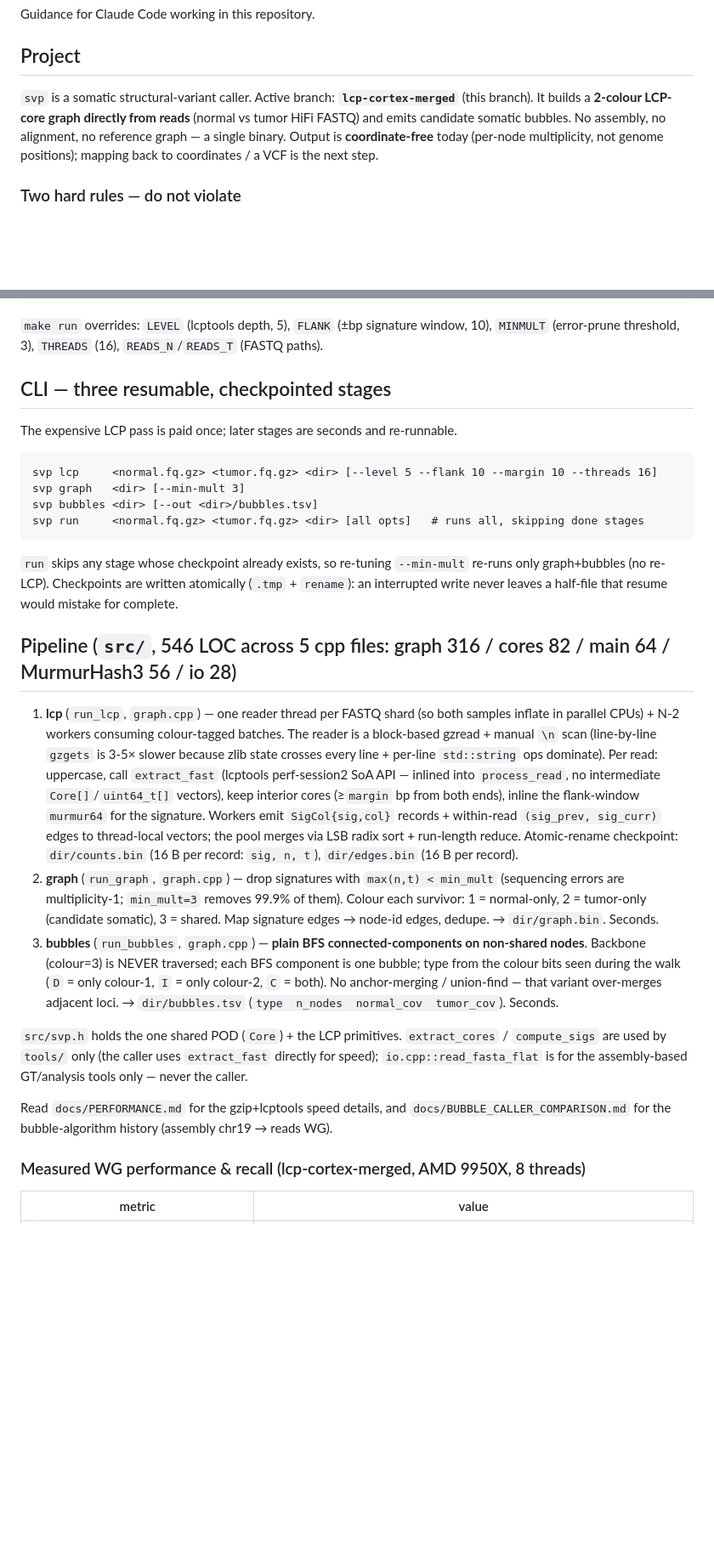
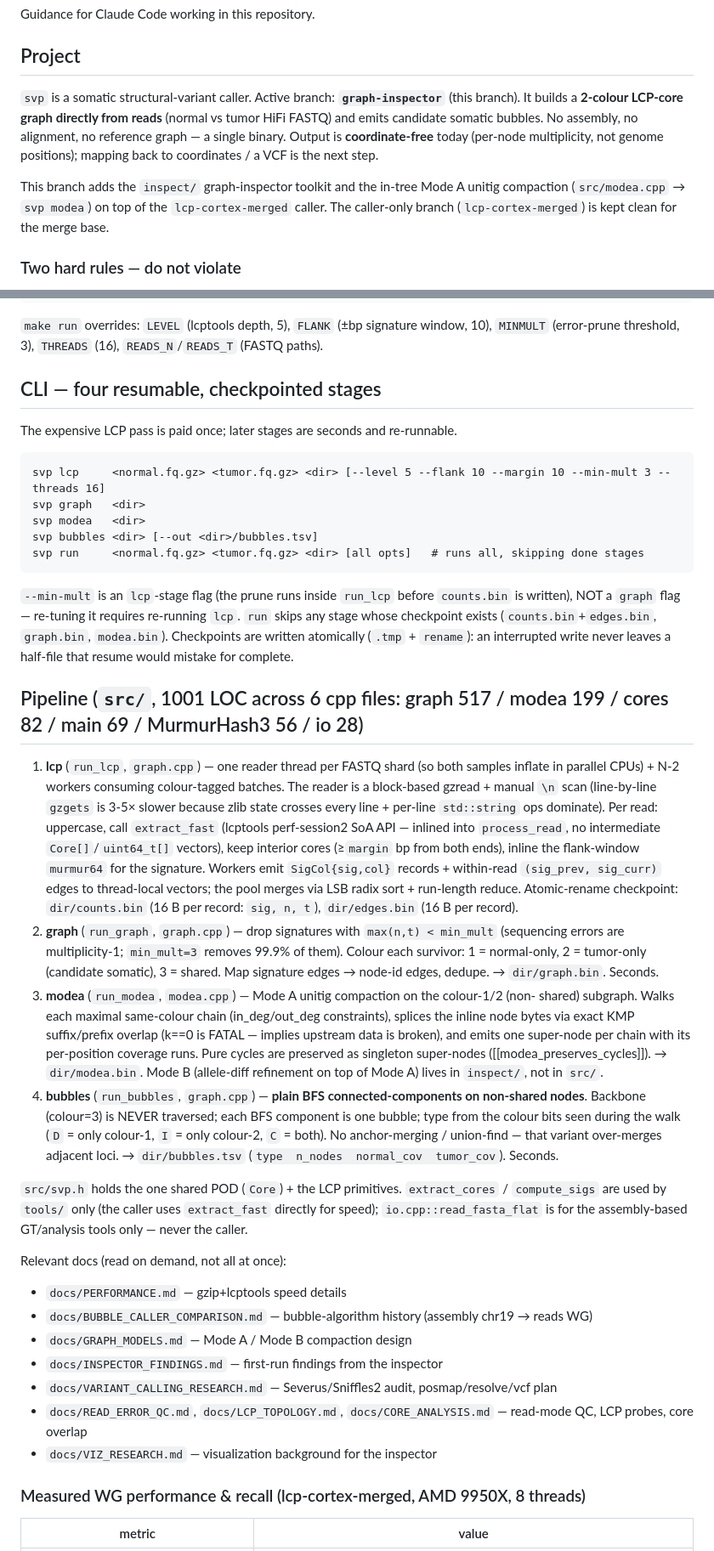
Before and after one commit to BilkentCompGen/janus, a Markdown page: CLAUDE.md, 2 parts joined by grey strips. Shown at 85% size. Rendered like a GitHub page; blank space fills up the shorter version.

Commit message:
claude markdown update

````diff
--- a/CLAUDE.md
+++ b/CLAUDE.md
@@ -4,11 +4,15 @@ Guidance for Claude Code working in this repository.
 
 ## Project
 
-`svp` is a somatic structural-variant caller. Active branch: **`lcp-cortex-merged`** (this branch).
+`svp` is a somatic structural-variant caller. Active branch: **`graph-inspector`** (this branch).
 It builds a **2-colour LCP-core graph directly from reads** (normal vs tumor HiFi FASTQ) and
 emits candidate somatic bubbles. No assembly, no alignment, no reference graph — a single
 binary. Output is **coordinate-free** today (per-node multiplicity, not genome positions);
 mapping back to coordinates / a VCF is the next step.
+
+This branch adds the `inspect/` graph-inspector toolkit and the in-tree Mode A unitig
+compaction (`src/modea.cpp` → `svp modea`) on top of the `lcp-cortex-merged` caller. The
+caller-only branch (`lcp-cortex-merged`) is kept clean for the merge base.
 
 ### Two hard rules — do not violate
 
@@ -46,22 +51,25 @@ make clean           # moves build/, svp, outputs/ -> ~/trash/svp-make-clean/
 `make run` overrides: `LEVEL` (lcptools depth, 5), `FLANK` (±bp signature window, 10),
 `MINMULT` (error-prune threshold, 3), `THREADS` (16), `READS_N`/`READS_T` (FASTQ paths).
 
-## CLI — three resumable, checkpointed stages
+## CLI — four resumable, checkpointed stages
 
 The expensive LCP pass is paid once; later stages are seconds and re-runnable.
 
 ```
-svp lcp     <normal.fq.gz> <tumor.fq.gz> <dir> [--level 5 --flank 10 --margin 10 --threads 16]
-svp graph   <dir> [--min-mult 3]
+svp lcp     <normal.fq.gz> <tumor.fq.gz> <dir> [--level 5 --flank 10 --margin 10 --min-mult 3 --threads 16]
+svp graph   <dir>
+svp modea   <dir>
 svp bubbles <dir> [--out <dir>/bubbles.tsv]
 svp run     <normal.fq.gz> <tumor.fq.gz> <dir> [all opts]   # runs all, skipping done stages
 ```
 
-`run` skips any stage whose checkpoint already exists, so re-tuning `--min-mult` re-runs only
-graph+bubbles (no re-LCP). Checkpoints are written atomically (`.tmp` + `rename`): an
-interrupted write never leaves a half-file that resume would mistake for complete.
+`--min-mult` is an `lcp`-stage flag (the prune runs inside `run_lcp` before `counts.bin` is
+written), NOT a `graph` flag — re-tuning it requires re-running `lcp`. `run` skips any stage
+whose checkpoint exists (`counts.bin`+`edges.bin`, `graph.bin`, `modea.bin`). Checkpoints are
+written atomically (`.tmp` + `rename`): an interrupted write never leaves a half-file that
+resume would mistake for complete.
 
-## Pipeline (`src/`, 546 LOC across 5 cpp files: graph 316 / cores 82 / main 64 / MurmurHash3 56 / io 28)
+## Pipeline (`src/`, 1001 LOC across 6 cpp files: graph 517 / modea 199 / cores 82 / main 69 / MurmurHash3 56 / io 28)
 
 1. **lcp** (`run_lcp`, `graph.cpp`) — one reader thread per FASTQ shard (so both samples
    inflate in parallel CPUs) + N-2 workers consuming colour-tagged batches. The reader is a
@@ -77,7 +85,13 @@ interrupted write never leaves a half-file that resume would mistake for complet
    (sequencing errors are multiplicity-1; `min_mult=3` removes 99.9% of them). Colour each
    survivor: 1 = normal-only, 2 = tumor-only (candidate somatic), 3 = shared. Map signature
    edges → node-id edges, dedupe. → `dir/graph.bin`. Seconds.
-3. **bubbles** (`run_bubbles`, `graph.cpp`) — **plain BFS connected-components on non-shared
+3. **modea** (`run_modea`, `modea.cpp`) — Mode A unitig compaction on the colour-1/2 (non-
+   shared) subgraph. Walks each maximal same-colour chain (in_deg/out_deg constraints), splices
+   the inline node bytes via exact KMP suffix/prefix overlap (k==0 is FATAL — implies upstream
+   data is broken), and emits one super-node per chain with its per-position coverage runs.
+   Pure cycles are preserved as singleton super-nodes ([[modea_preserves_cycles]]). → `dir/modea.bin`.
+   Mode B (allele-diff refinement on top of Mode A) lives in `inspect/`, not in `src/`.
+4. **bubbles** (`run_bubbles`, `graph.cpp`) — **plain BFS connected-components on non-shared
    nodes**. Backbone (colour=3) is NEVER traversed; each BFS component is one bubble; type
    from the colour bits seen during the walk (`D` = only colour-1, `I` = only colour-2, `C`
    = both). No anchor-merging / union-find — that variant over-merges adjacent loci. →
@@ -87,8 +101,14 @@ interrupted write never leaves a half-file that resume would mistake for complet
 `compute_sigs` are used by `tools/` only (the caller uses `extract_fast` directly for speed);
 `io.cpp::read_fasta_flat` is for the assembly-based GT/analysis tools only — never the caller.
 
-Read `docs/PERFORMANCE.md` for the gzip+lcptools speed details, and
-`docs/BUBBLE_CALLER_COMPARISON.md` for the bubble-algorithm history (assembly chr19 → reads WG).
+Relevant docs (read on demand, not all at once):
+- `docs/PERFORMANCE.md` — gzip+lcptools speed details
+- `docs/BUBBLE_CALLER_COMPARISON.md` — bubble-algorithm history (assembly chr19 → reads WG)
+- `docs/GRAPH_MODELS.md` — Mode A / Mode B compaction design
+- `docs/INSPECTOR_FINDINGS.md` — first-run findings from the inspector
+- `docs/VARIANT_CALLING_RESEARCH.md` — Severus/Sniffles2 audit, posmap/resolve/vcf plan
+- `docs/READ_ERROR_QC.md`, `docs/LCP_TOPOLOGY.md`, `docs/CORE_ANALYSIS.md` — read-mode QC, LCP probes, core overlap
+- `docs/VIZ_RESEARCH.md` — visualization background for the inspector
 
 ### Measured WG performance & recall (lcp-cortex-merged, AMD 9950X, 8 threads)
 
````
Also changed, not shown: other parts of CLAUDE.md (+25 -3 lines).
